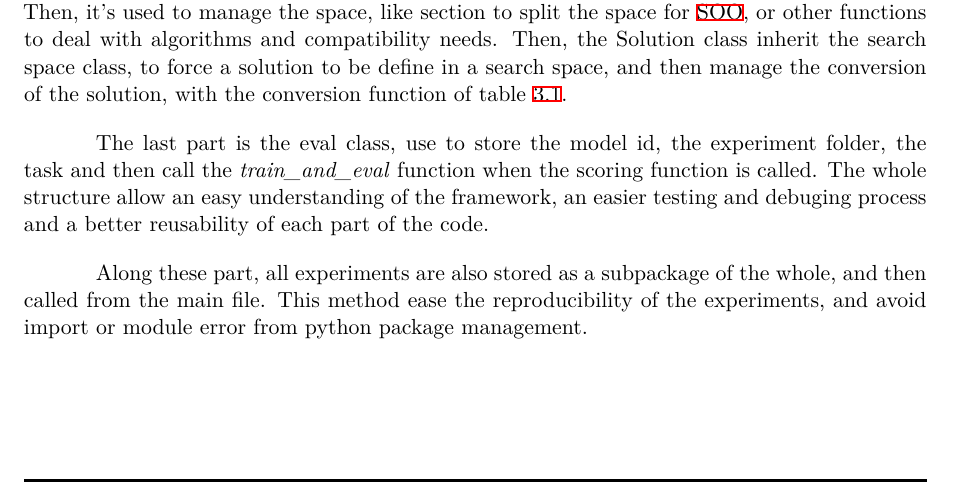
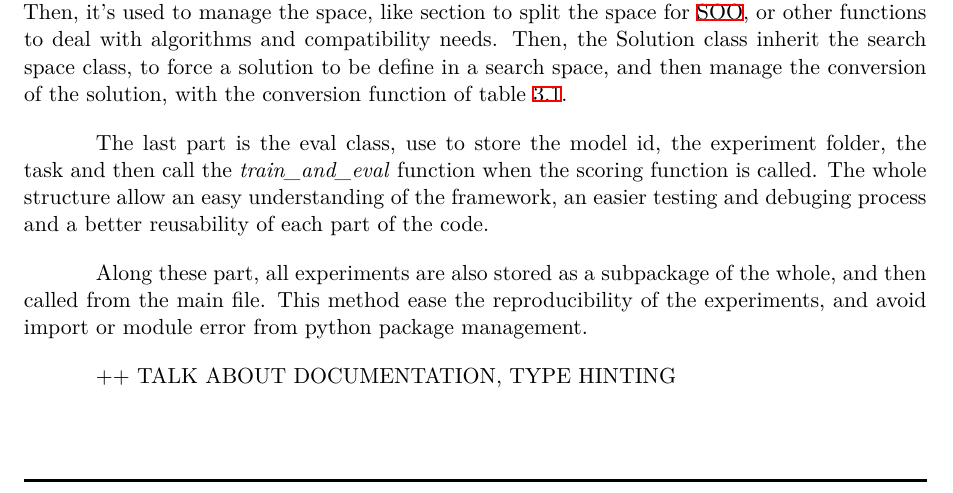
Before and after one commit to Kiwy3/ST30-report, a LaTeX thesis (rapportUTT.tex, which reads latex-files/3_approach.tex): part of page 35 of 53, cut so that both start at the same text. Compiled offline with XeLaTeX.

Commit message:
to remember talking about document in implementation section

```diff
--- a/latex-files/3_approach.tex
+++ b/latex-files/3_approach.tex
@@ -291,6 +291,9 @@ The last part is the eval class, use to store the model id, the experiment folde
 
 Along these part, all experiments are also stored as a subpackage of the whole, and then called from the main file. This method ease the reproducibility of the experiments, and avoid import or module error from python package management.
 
+
+++ TALK ABOUT DOCUMENTATION, TYPE HINTING
+
 %%-------------------- SECTION : Experimental Setup ---------------------%%
 \section{experiments setup}
 \label{sec:exp_setup}
```
